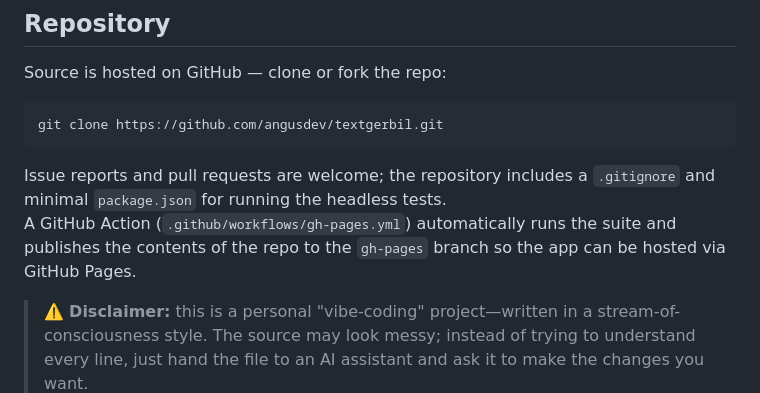
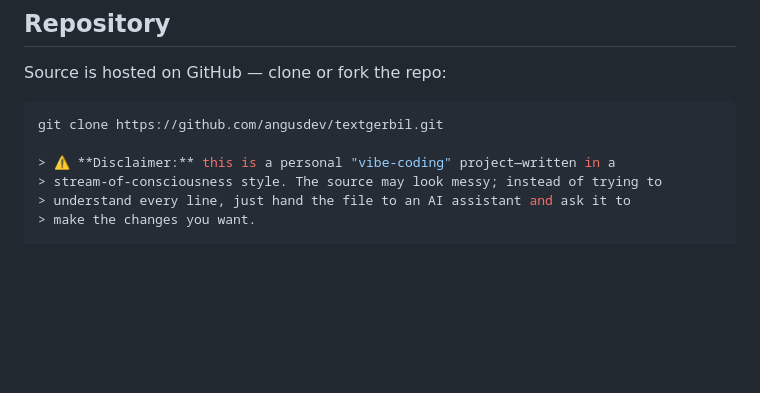
Before and after one commit to angusdev/textgerbil, a Markdown page: README.md, the part around the change. GitHub-like rendering; blank space fills up the shorter version.

````diff
--- a/README.md
+++ b/README.md
@@ -109,12 +109,6 @@ root of the repo). You're welcome to fork, modify or reuse any part of it.
 Source is hosted on GitHub — clone or fork the repo:
 ```bash
 git clone https://github.com/angusdev/textgerbil.git
-```
-Issue reports and pull requests are welcome; the repository includes a
-`.gitignore` and minimal `package.json` for running the headless tests.
-A GitHub Action (`.github/workflows/gh-pages.yml`) automatically runs the
-suite and publishes the contents of the repo to the `gh-pages` branch so the
-app can be hosted via GitHub Pages.
 
 > ⚠️ **Disclaimer:** this is a personal "vibe-coding" project—written in a
 > stream-of-consciousness style. The source may look messy; instead of trying to
````
